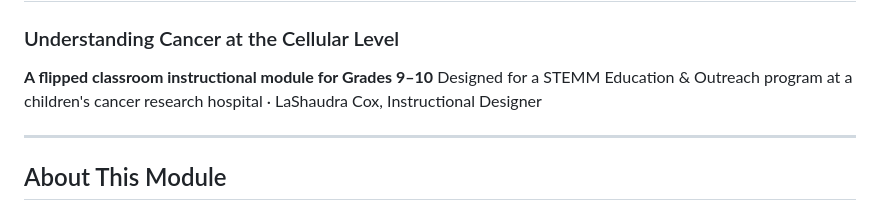
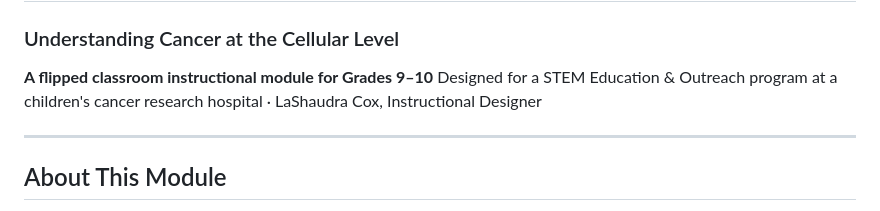
Before and after one commit to lashaudracox/cell-division-gone-wrong, a Markdown page: README.md, the part around the change. Drawn GitHub-style.

```diff
--- a/README.md
+++ b/README.md
@@ -2,7 +2,7 @@
 ### Understanding Cancer at the Cellular Level
 
 **A flipped classroom instructional module for Grades 9–10**
-Designed for a STEMM Education & Outreach program at a children's cancer research hospital · LaShaudra Cox, Instructional Designer
+Designed for a STEM Education & Outreach program at a children's cancer research hospital · LaShaudra Cox, Instructional Designer
 
 ---
 
```
